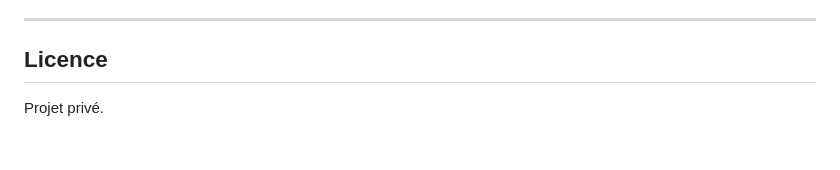
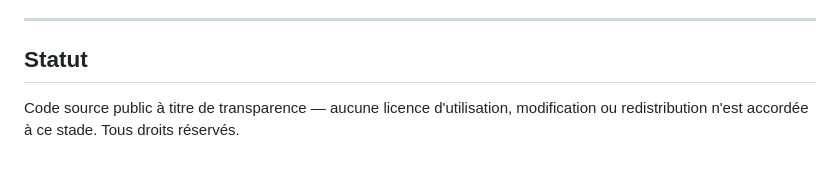
Before and after one commit to igorlam00237/autohote, a Markdown page: README.md, the part around the change. GitHub-like rendering.

Commit message:
README: clarify repository is now public (all rights reserved)

```diff
--- a/README.md
+++ b/README.md
@@ -252,6 +252,6 @@ La suite tourne dans un conteneur Docker isolé contre une base `autohote_test`
 
 ---
 
-## Licence
+## Statut
 
-Projet privé.
+Code source public à titre de transparence — aucune licence d'utilisation, modification ou redistribution n'est accordée à ce stade. Tous droits réservés.
```
